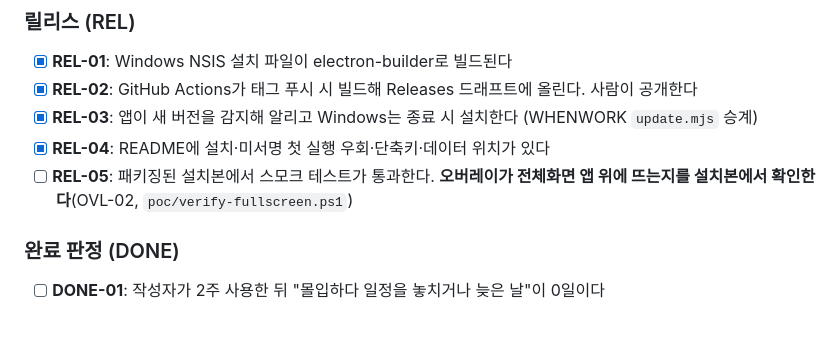
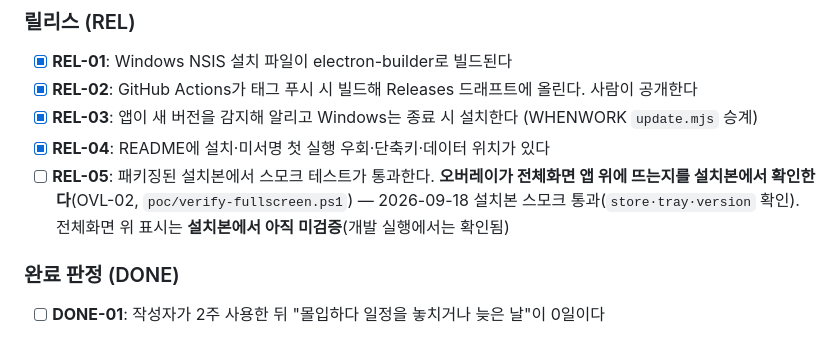
Before and after one commit to when630/WHENCALENDAR, a Markdown page: docs/02_요구사항.md, the part around the change. Rendered like a GitHub page.

```diff
--- a/docs/02_요구사항.md
+++ b/docs/02_요구사항.md
@@ -102,7 +102,7 @@
 - [x] **REL-02**: GitHub Actions가 태그 푸시 시 빌드해 Releases 드래프트에 올린다. 사람이 공개한다
 - [x] **REL-03**: 앱이 새 버전을 감지해 알리고 Windows는 종료 시 설치한다 (WHENWORK `update.mjs` 승계)
 - [x] **REL-04**: README에 설치·미서명 첫 실행 우회·단축키·데이터 위치가 있다
-- [ ] **REL-05**: 패키징된 설치본에서 스모크 테스트가 통과한다. **오버레이가 전체화면 앱 위에 뜨는지를 설치본에서 확인한다**(OVL-02, `poc/verify-fullscreen.ps1`)
+- [ ] **REL-05**: 패키징된 설치본에서 스모크 테스트가 통과한다. **오버레이가 전체화면 앱 위에 뜨는지를 설치본에서 확인한다**(OVL-02, `poc/verify-fullscreen.ps1`) — 2026-09-18 설치본 스모크 통과(`store·tray·version` 확인). 전체화면 위 표시는 **설치본에서 아직 미검증**(개발 실행에서는 확인됨)
 
 ### 완료 판정 (DONE)
 
```
Also changed, not shown: README.md (+5 -0 lines).
